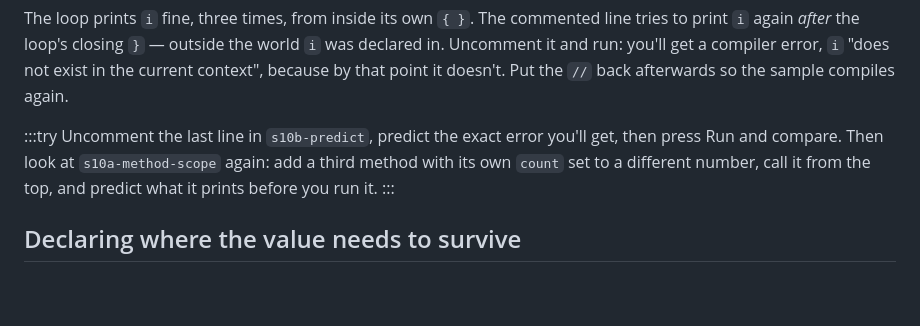
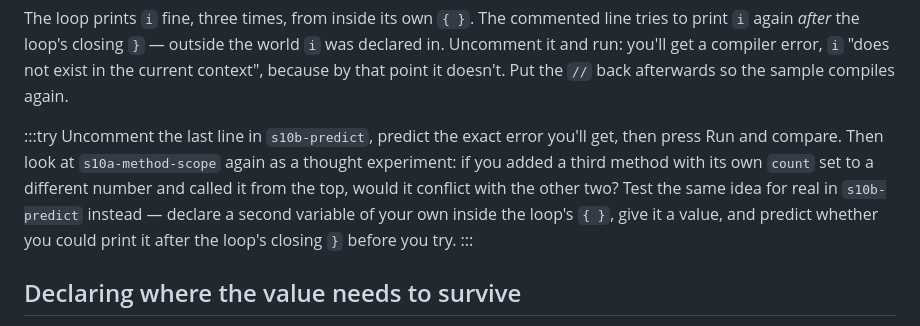
Before and after one commit to dkcharles/CRE132-Web, a Markdown page: content/lessons/10-scope.md, the part around the change. Rendered like a GitHub page; blank space fills up the shorter version.

```diff
--- a/content/lessons/10-scope.md
+++ b/content/lessons/10-scope.md
@@ -54,8 +54,11 @@ that point it doesn't. Put the `//` back afterwards so the sample compiles again
 
 :::try
 Uncomment the last line in `s10b-predict`, predict the exact error you'll get, then press Run and
-compare. Then look at `s10a-method-scope` again: add a third method with its own `count` set to a
-different number, call it from the top, and predict what it prints before you run it.
+compare. Then look at `s10a-method-scope` again as a thought experiment: if you added a third
+method with its own `count` set to a different number and called it from the top, would it
+conflict with the other two? Test the same idea for real in `s10b-predict` instead — declare a
+second variable of your own inside the loop's `{ }`, give it a value, and predict whether you
+could print it after the loop's closing `}` before you try.
 :::
 
 ## Declaring where the value needs to survive
```
Also changed, not shown: content/lessons/09-methods.md (+2 -0 lines), content/lessons/12-console-project.md (+6 -6 lines).
